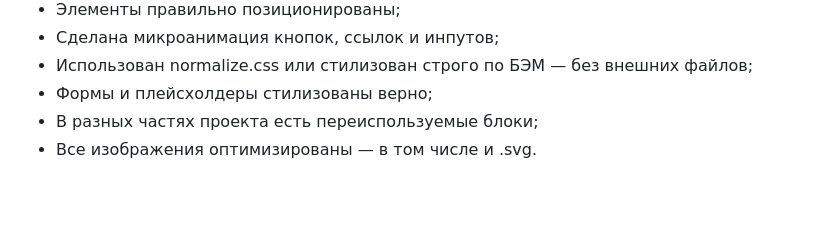
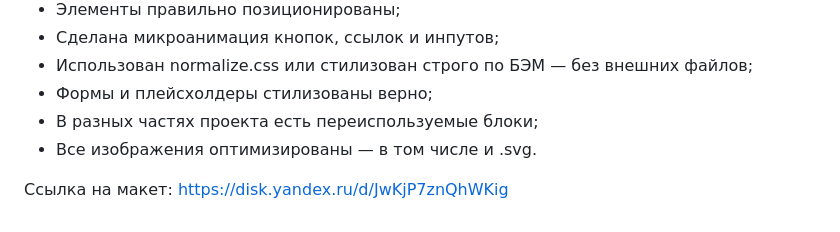
Before and after one commit to RotckinAN/movies-explorer-frontend, a Markdown page: README.md, the part around the change. Drawn GitHub-style; blank space fills up the shorter version.

Commit message:
feat: добавить ссылку на макет в README.md

```diff
--- a/README.md
+++ b/README.md
@@ -50,3 +50,5 @@
 - Формы и плейсхолдеры стилизованы верно;
 - В разных частях проекта есть переиспользуемые блоки;
 - Все изображения оптимизированы — в том числе и .svg.
+
+Ссылка на макет: https://disk.yandex.ru/d/JwKjP7znQhWKig
```
